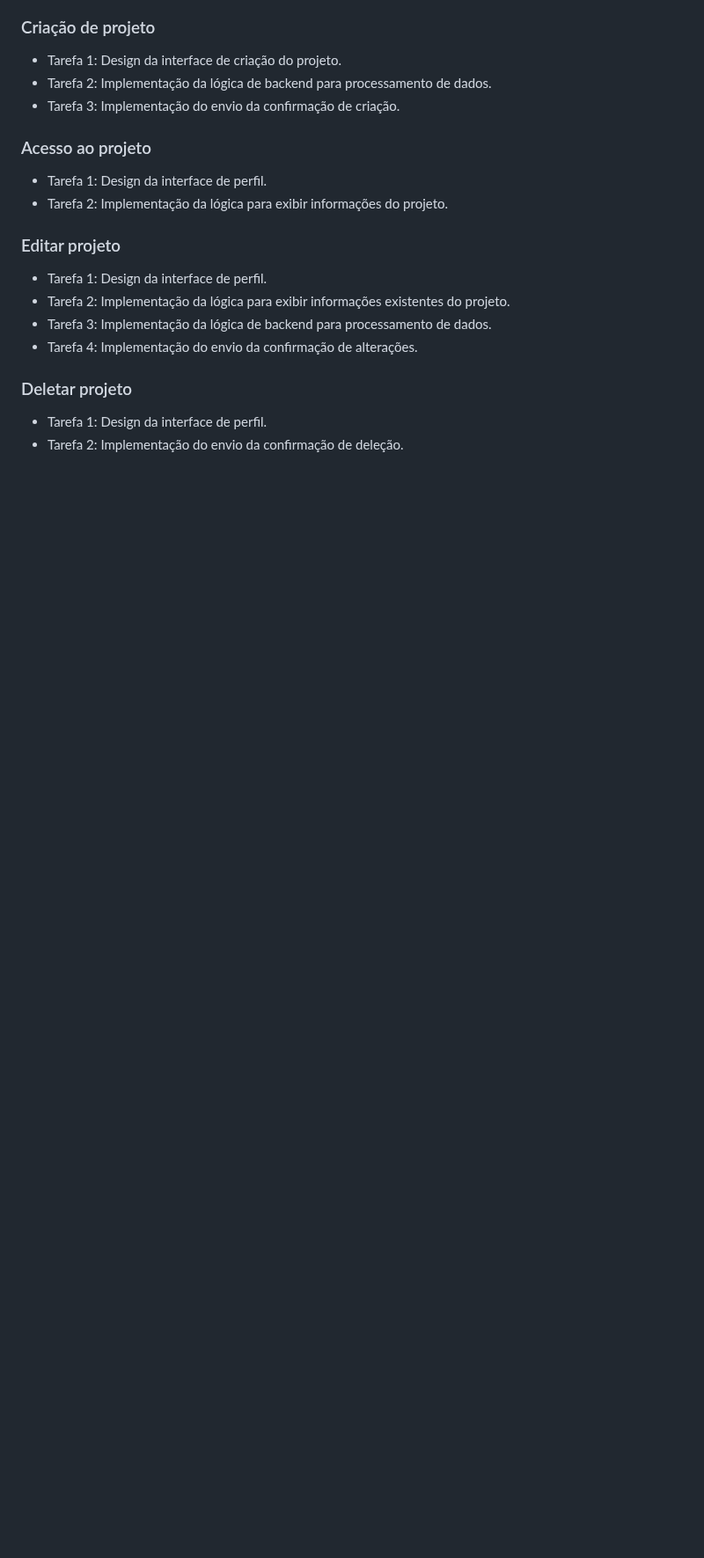
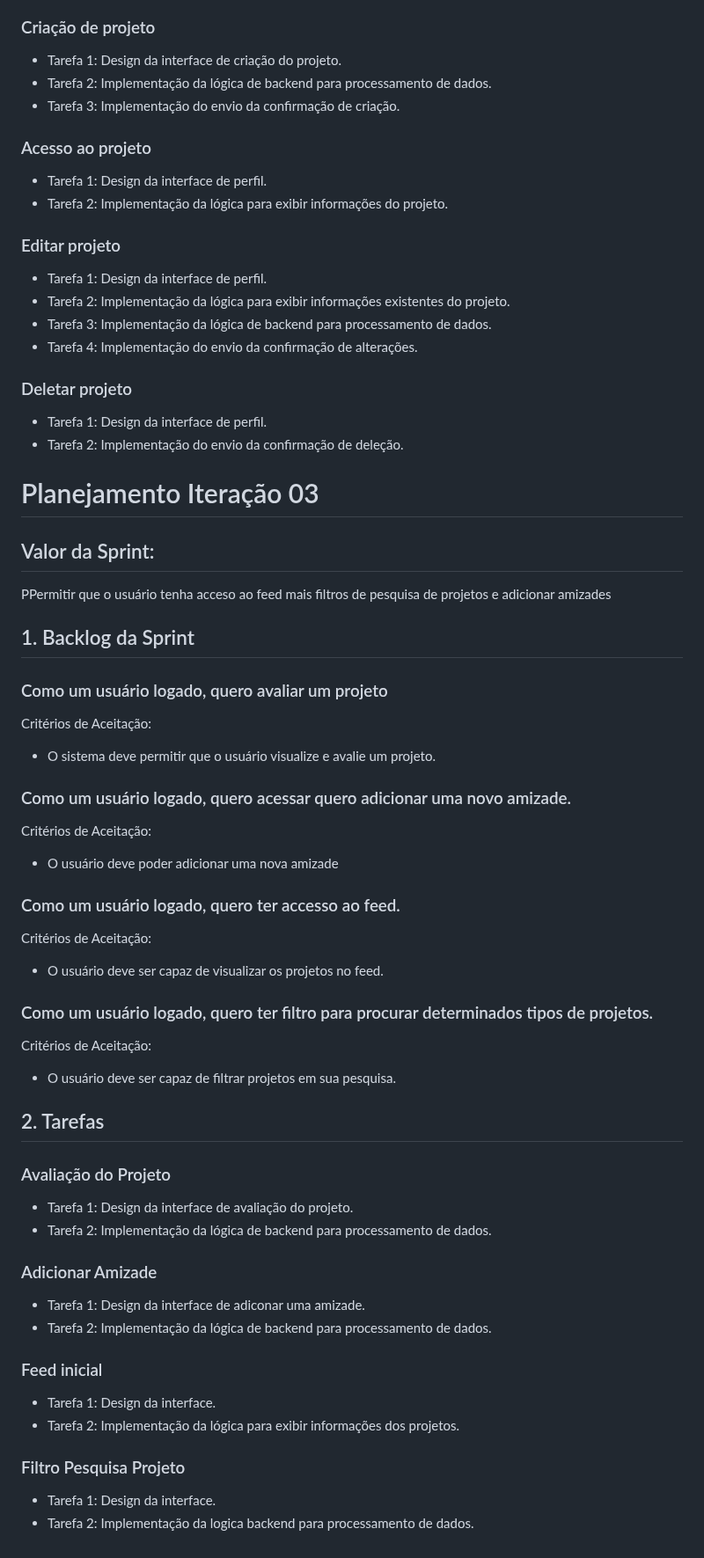
Before and after one commit to jessilver/Engenharia-de-Software-Gamyx, a Markdown page: planejamentos.md, the part around one of its changes. Shown at 88% size. GitHub-like rendering; blank space fills up the shorter version.

```diff
--- a/planejamentos.md
+++ b/planejamentos.md
@@ -137,3 +138,52 @@ Critérios de Aceitação:
 
 - Tarefa 1: Design da interface de perfil.
 - Tarefa 2: Implementação do envio da confirmação de deleção.
+
+# Planejamento Iteração 03
+
+## Valor da Sprint:
+PPermitir que o usuário tenha acceso ao feed mais filtros de pesquisa de projetos e adicionar amizades
+
+## 1. Backlog da Sprint
+
+### Como um usuário logado, quero avaliar um projeto
+
+Critérios de Aceitação:
+- O sistema deve permitir que o usuário visualize e avalie um projeto.
+
+### Como um usuário logado, quero acessar quero adicionar uma novo amizade.
+
+Critérios de Aceitação:
+- O usuário deve poder adicionar uma nova amizade
+
+### Como um usuário logado, quero ter accesso ao feed.
+
+Critérios de Aceitação:
+- O usuário deve ser capaz de visualizar os projetos no feed.
+
+### Como um usuário logado, quero ter filtro para procurar determinados tipos de projetos.
+
+Critérios de Aceitação:
+- O usuário deve ser capaz de filtrar projetos em sua pesquisa.
+
+## 2. Tarefas
+
+### Avaliação do Projeto
+
+- Tarefa 1: Design da interface de avaliação do projeto.
+- Tarefa 2: Implementação da lógica de backend para processamento de dados.
+
+### Adicionar Amizade
+
+- Tarefa 1: Design da interface de adiconar uma amizade.
+- Tarefa 2: Implementação da lógica de backend para processamento de dados.
+
+### Feed inicial
+
+- Tarefa 1: Design da interface.
+- Tarefa 2: Implementação da lógica para exibir informações dos projetos.
+
+### Filtro Pesquisa Projeto
+
+- Tarefa 1: Design da interface.
+- Tarefa 2: Implementação da logica backend para processamento de dados.
```
Also changed, not shown: other parts of planejamentos.md (+1 -0 lines).
